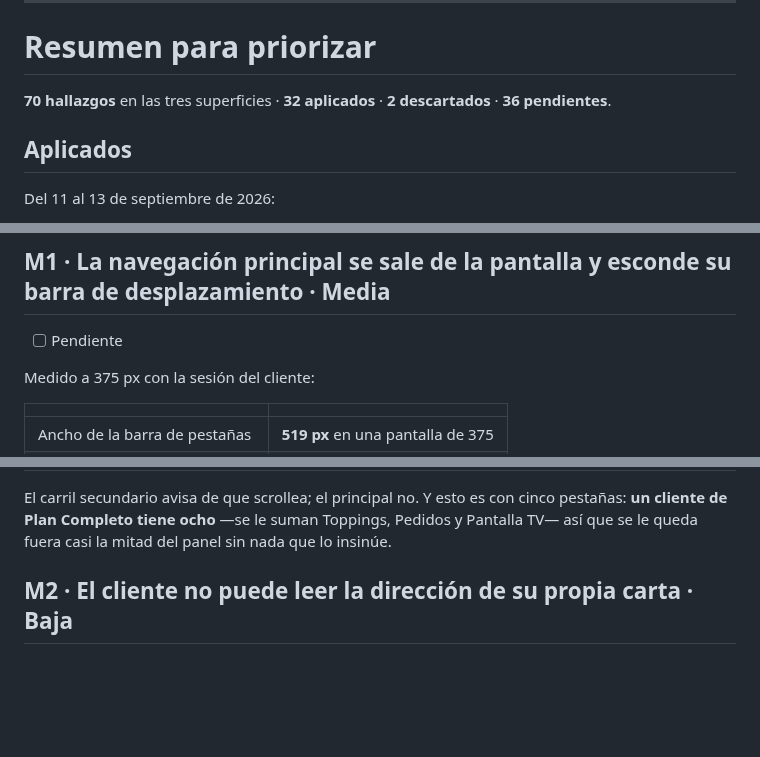
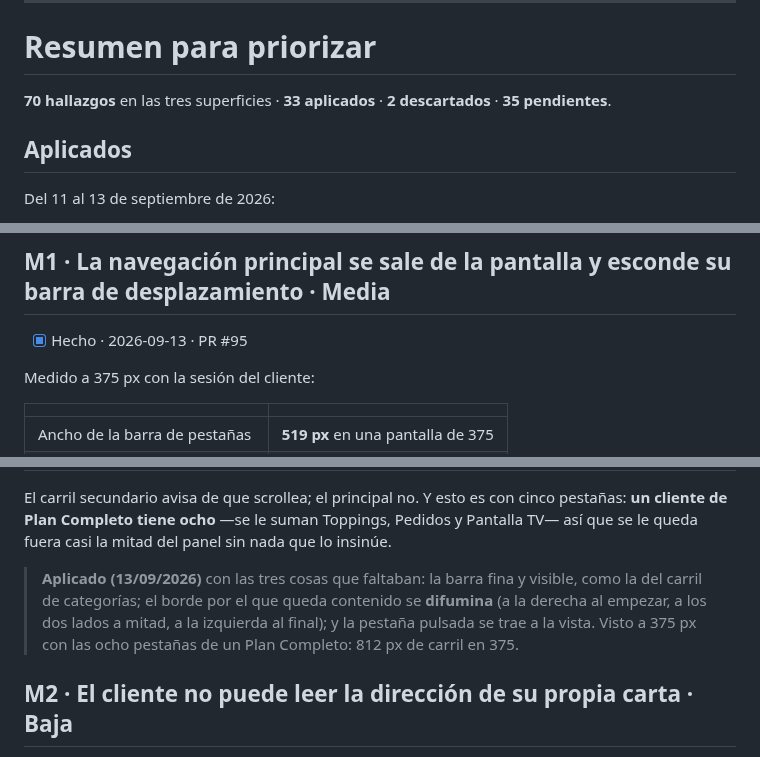
Before and after one commit to jotarodriguezv/adminmenus_restaurantes, a Markdown page: docs/revision-ux.md, 3 parts joined by grey strips. GitHub-like rendering; blank space fills up the shorter version.

Commit message:
Mark M1 as done in the UX review
Co-Authored-By: Claude Opus 5 <noreply@anthropic.com>

```diff
--- a/docs/revision-ux.md
+++ b/docs/revision-ux.md
@@ -836,7 +836,7 @@ productos**, donde estaba el scroll de la carta anterior. `entrarARestaurante`
 
 # Resumen para priorizar
 
-**70 hallazgos** en las tres superficies · **32 aplicados** · **2 descartados** · **36 pendientes**.
+**70 hallazgos** en las tres superficies · **33 aplicados** · **2 descartados** · **35 pendientes**.
 
 ## Aplicados
 
@@ -1626,7 +1627,7 @@ densidad no está probada**: haría falta una carta real.
 
 ## M1 · La navegación principal se sale de la pantalla y esconde su barra de desplazamiento · **Media**
 
-- [ ] Pendiente
+- [x] Hecho · 2026-09-13 · PR #95
 
 Medido a 375 px con la sesión del cliente:
 
@@ -1653,6 +1654,12 @@ El carril secundario avisa de que scrollea; el principal no. Y esto es con
 cinco pestañas: **un cliente de Plan Completo tiene ocho** —se le suman
 Toppings, Pedidos y Pantalla TV— así que se le queda fuera casi la mitad del
 panel sin nada que lo insinúe.
+
+> **Aplicado (13/09/2026)** con las tres cosas que faltaban: la barra fina y
+> visible, como la del carril de categorías; el borde por el que queda contenido se
+> **difumina** (a la derecha al empezar, a los dos lados a mitad, a la izquierda al
+> final); y la pestaña pulsada se trae a la vista. Visto a 375 px con las ocho
+> pestañas de un Plan Completo: 812 px de carril en 375.
 
 ## M2 · El cliente no puede leer la dirección de su propia carta · **Baja**
 
```
Also changed, not shown: other parts of docs/revision-ux.md (+2 -1 lines).
